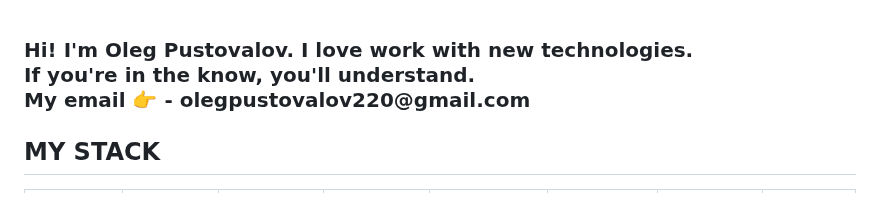
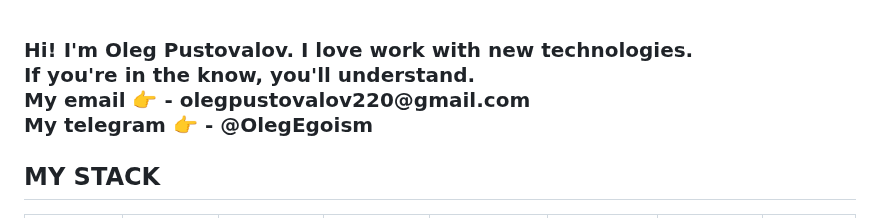
Before and after one commit to OlegEgoism/OlegEgoism, a Markdown page: README.md, the part around the change. Drawn GitHub-style.

```diff
--- a/README.md
+++ b/README.md
@@ -1,7 +1,8 @@
 <h3>
 Hi! I'm Oleg Pustovalov. I love work with new technologies. <br>
 If you're in the know, you'll understand. <br>
-My email 👉 - olegpustovalov220@gmail.com
+My email 👉 - olegpustovalov220@gmail.com <br>
+My telegram 👉 - @OlegEgoism
 </h3>
 
 <h2>MY STACK</h2>
```
